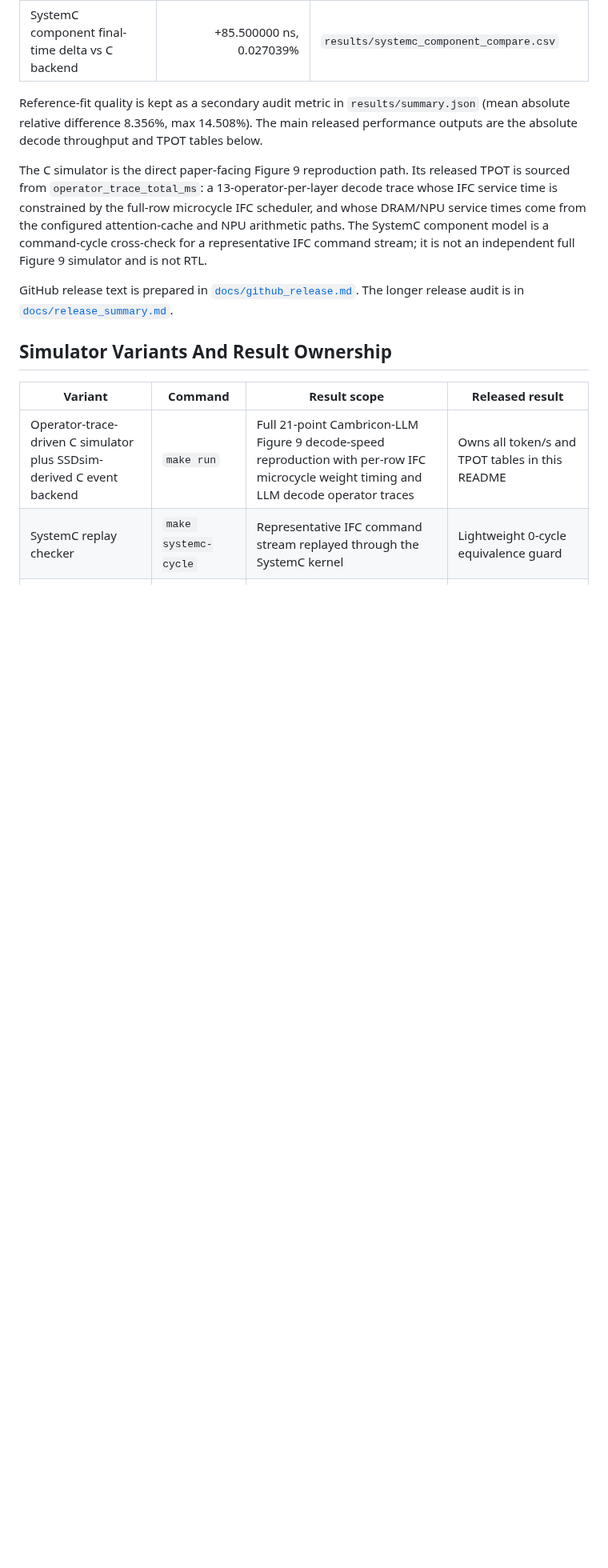
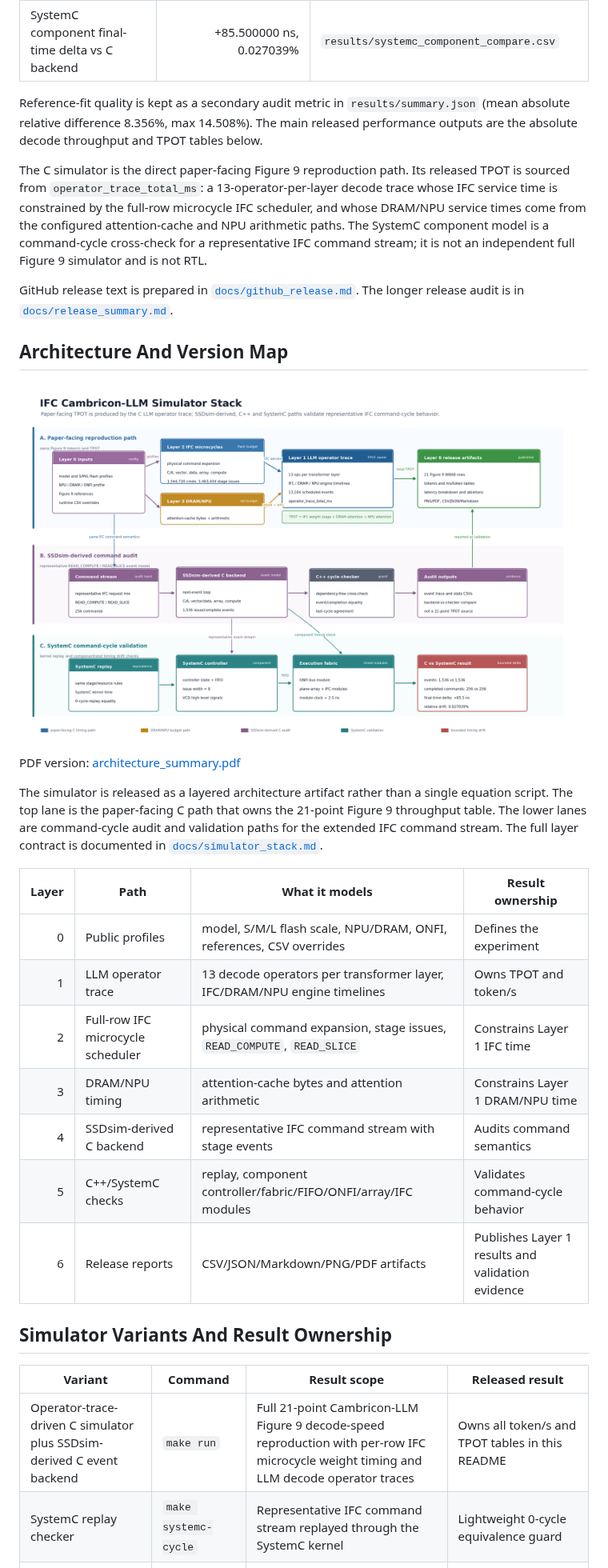
Before and after one commit to dengls24/IFC-cambricon-llm, a Markdown page: README.md, the part around one of its changes. Shown at 80% size. GitHub-like rendering; pictures changed too: docs/figures/architecture_summary.png; blank space fills up the shorter version.

Commit message:
Clarify simulator stack architecture

```diff
--- a/README.md
+++ b/README.md
@@ -27,6 +27,24 @@ Reference-fit quality is kept as a secondary audit metric in `results/summary.js
 The C simulator is the direct paper-facing Figure 9 reproduction path. Its released TPOT is sourced from `operator_trace_total_ms`: a 13-operator-per-layer decode trace whose IFC service time is constrained by the full-row microcycle IFC scheduler, and whose DRAM/NPU service times come from the configured attention-cache and NPU arithmetic paths. The SystemC component model is a command-cycle cross-check for a representative IFC command stream; it is not an independent full Figure 9 simulator and is not RTL.
 
 GitHub release text is prepared in [`docs/github_release.md`](docs/github_release.md). The longer release audit is in [`docs/release_summary.md`](docs/release_summary.md).
+
+## Architecture And Version Map
+
+![IFC Cambricon-LLM simulator architecture](docs/figures/architecture_summary.png)
+
+PDF version: [architecture_summary.pdf](docs/figures/architecture_summary.pdf)
+
+The simulator is released as a layered architecture artifact rather than a single equation script. The top lane is the paper-facing C path that owns the 21-point Figure 9 throughput table. The lower lanes are command-cycle audit and validation paths for the extended IFC command stream. The full layer contract is documented in [`docs/simulator_stack.md`](docs/simulator_stack.md).
+
+| Layer | Path | What it models | Result ownership |
+|---:|---|---|---|
+| 0 | Public profiles | model, S/M/L flash scale, NPU/DRAM, ONFI, references, CSV overrides | Defines the experiment |
+| 1 | LLM operator trace | 13 decode operators per transformer layer, IFC/DRAM/NPU engine timelines | Owns TPOT and token/s |
+| 2 | Full-row IFC microcycle scheduler | physical command expansion, stage issues, `READ_COMPUTE`, `READ_SLICE` | Constrains Layer 1 IFC time |
+| 3 | DRAM/NPU timing | attention-cache bytes and attention arithmetic | Constrains Layer 1 DRAM/NPU time |
+| 4 | SSDsim-derived C backend | representative IFC command stream with stage events | Audits command semantics |
+| 5 | C++/SystemC checks | replay, component controller/fabric/FIFO/ONFI/array/IFC modules | Validates command-cycle behavior |
+| 6 | Release reports | CSV/JSON/Markdown/PNG/PDF artifacts | Publishes Layer 1 results and validation evidence |
 
 ## Simulator Variants And Result Ownership
 
```
Also changed, not shown: other parts of README.md (+1 -6 lines), docs/implementation.md (+1 -1 lines), docs/release_summary.md (+3 -0 lines), docs/simulator_stack.md (added, +60 -0 lines), 1 other file.
